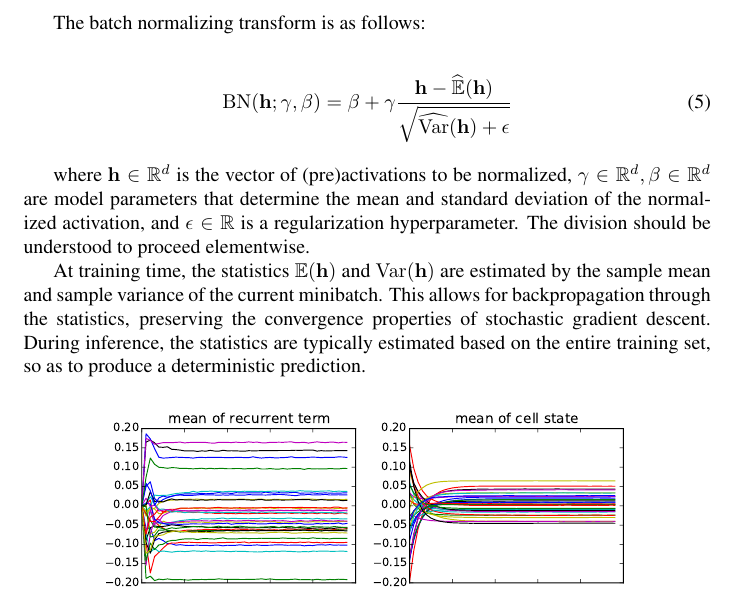
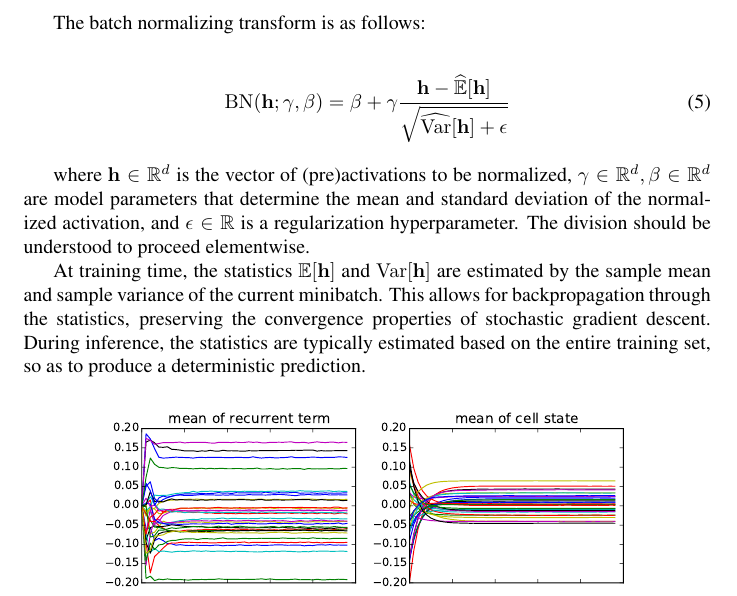
Before and after one commit to cooijmanstim/recurrent-batch-normalization, a LaTeX paper (paper/index.tex): part of page 4 of 14, cut so that both start at the same text. Compiled offline with pdfLaTeX; a LaTeX package or settings file that is missing is left out.

Commit message:
square brackets for mean/var

```diff
--- a/paper/index.tex
+++ b/paper/index.tex
@@ -200,8 +200,8 @@ The batch normalizing transform is as follows:
 \begin{align}
 \mathrm{BN}(\vect{h}; \gamma, \beta) =
   \beta + \gamma
-  \frac{\vect{h} -   \widehat{\mathbb{E  }}(\vect{h})}
-       {       \sqrt{\widehat{\mathrm{Var}}(\vect{h}) + \epsilon}}
+  \frac{\vect{h} -   \widehat{\mathbb{E  }}[\vect{h}]}
+       {       \sqrt{\widehat{\mathrm{Var}}[\vect{h}] + \epsilon}}
 \end{align}
 
 where $\vect{h} \in \reals^d$ is the vector of (pre)activations to be normalized,
@@ -209,7 +209,7 @@ $\gamma \in \reals^d, \beta \in \reals^d$ are model parameters that determine th
 mean and standard deviation of the normalized activation, and $\epsilon \in \reals$
 is a regularization hyperparameter. The division should be understood to proceed elementwise.
 
-At training time, the statistics $\mathbb{E}(\vect{h})$ and $\mathrm{Var}(\vect{h})$ are estimated
+At training time, the statistics $\mathbb{E}[\vect{h}]$ and $\mathrm{Var}[\vect{h}]$ are estimated
 by the sample mean and sample variance of the current minibatch.
 This allows for backpropagation through the statistics, preserving the convergence properties of stochastic gradient descent.
 During inference, the statistics are typically estimated based on the entire training set, so as to produce a deterministic prediction.
```
